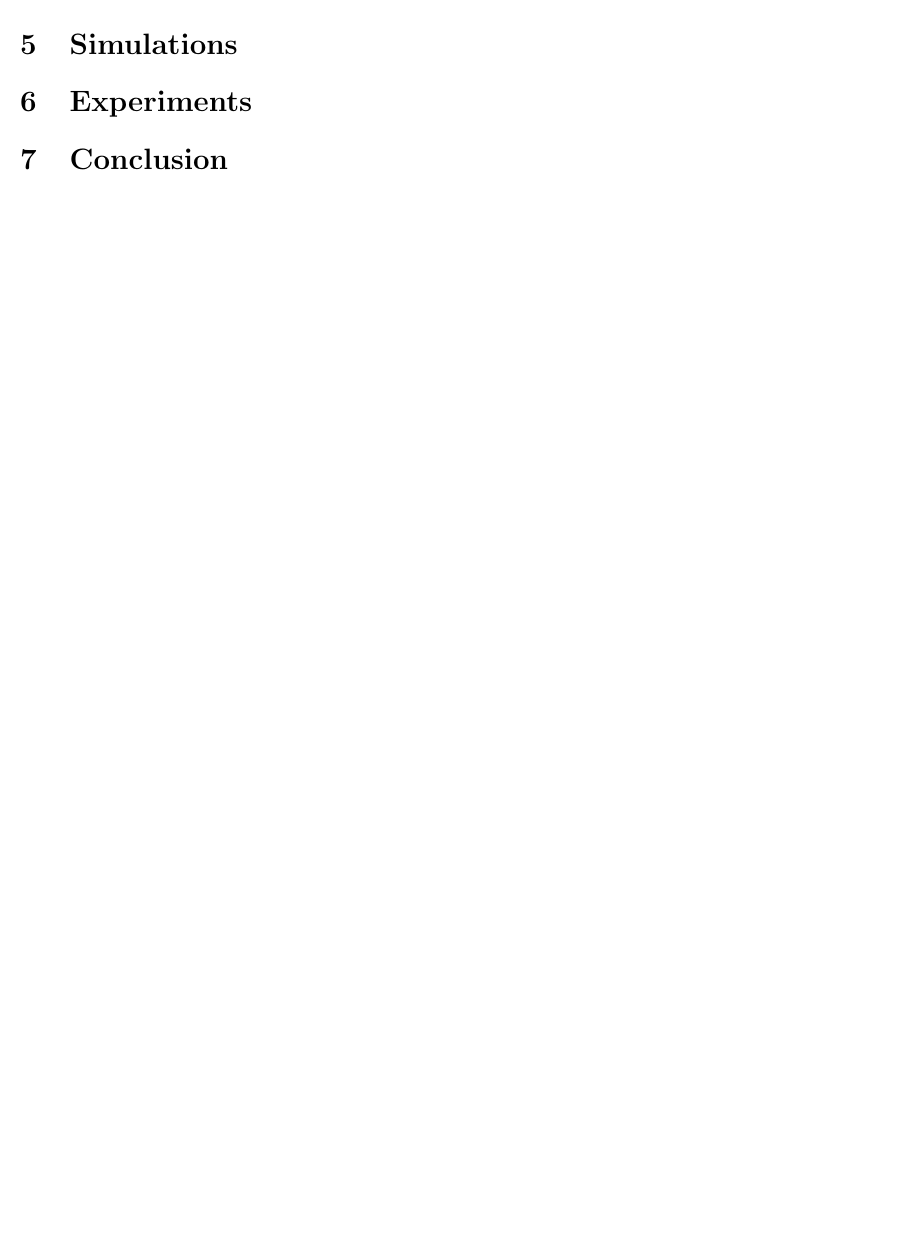
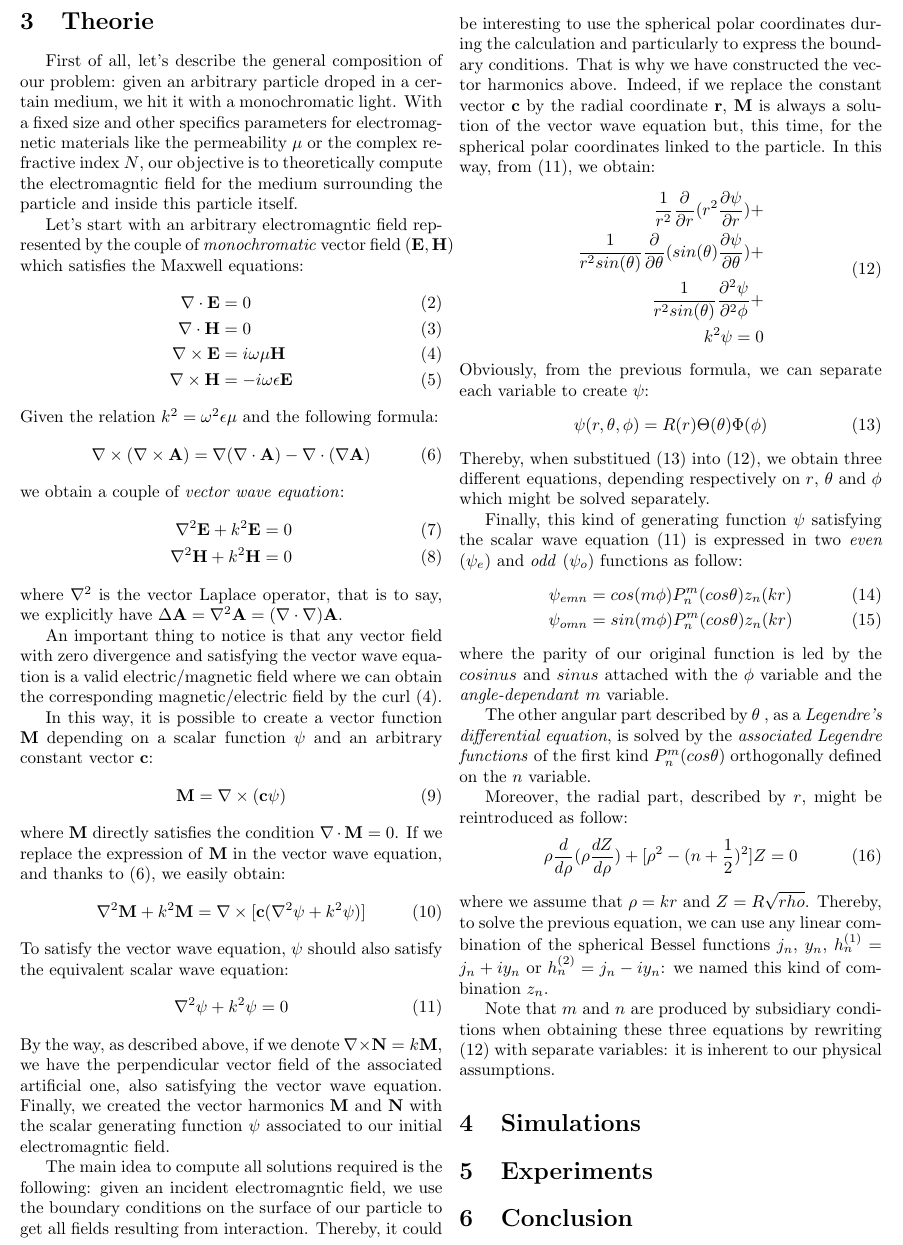
Before and after one commit to Gentil-N/particle-scattering, a LaTeX document (doc/report.tex): part of page 3 of 3, cut at the place of the change, the shorter picture padded with empty space. Compiled offline with pdfLaTeX.

Commit message:
update doc

```diff
--- a/doc/report.tex
+++ b/doc/report.tex
@@ -1,7 +1,8 @@
-\documentclass[12pt]{article}
+\documentclass{article}
 \usepackage[utf8]{inputenc}
 \usepackage{graphicx}
 \usepackage{amsmath}
+\usepackage{indentfirst}
 \usepackage[a4paper, total={7in, 10in}]{geometry}
 \graphicspath{ {./../res/} }
 
@@ -68,9 +71,75 @@ If you read this text, you will get no information. Really? Is there no informat
 
 \newpage
 
-\section{Introduction}
+\section{Theorie}
 
-\section{Theorie}
+First of all, let's describe the general composition of our problem: given an arbitrary particle droped in a certain medium, we hit it with a monochromatic light. With a fixed size and other specifics parameters for electromagnetic materials like the permeability $\mu$ or the complex refractive index $N$, our objective is to theoretically compute the electromagntic field for the medium surrounding the particle and inside this particle itself.
+
+Let's start with an arbitrary electromagntic field represented by the couple of \textit{monochromatic} vector field $(\textbf{E}, \textbf{H})$ which satisfies the Maxwell equations:
+\begin{align}
+\nabla \cdot \textbf{E} &= 0\\
+\nabla \cdot \textbf{H} &= 0\\
+\nabla \times \textbf{E} &= i\omega \mu \textbf{H} \label{eq:rot_e} \\
+\nabla \times \textbf{H} &= -i\omega \epsilon \textbf{E}
+\end{align}
+Given the relation $k^{2} = \omega ^{2}\epsilon \mu$ and the following formula:
+\begin{align}\label{eq:rot_rot_a}
+\nabla \times (\nabla \times \textbf{A}) = \nabla (\nabla \cdot \textbf{A}) - \nabla \cdot (\nabla \textbf{A})
+\end{align}
+we obtain a couple of \textit{vector wave equation}:
+\begin{align}
+\nabla ^{2} \textbf{E} + k^{2}\textbf{E}&=0\\
+\nabla ^{2} \textbf{H} + k^{2}\textbf{H}&=0
+\end{align}
+where $\nabla ^{2}$ is the vector Laplace operator, that is to say, we explicitly have $\Delta \textbf{A} = \nabla ^{2} \textbf{A} = (\nabla \cdot \nabla) \textbf{A}$.
+
+An important thing to notice is that any vector field with zero divergence and satisfying the vector wave equation is a valid electric/magnetic field where we can obtain the corresponding magnetic/electric field by the curl (\ref{eq:rot_e}).
+
+In this way, it is possible to create a vector function $\textbf{M}$ depending on a scalar function $\psi$ and an arbitrary constant vector $\textbf{c}$:
+\begin{align}
+\textbf{M} = \nabla \times (\textbf{c}\psi)
+\end{align}
+where \textbf{M} directly satisfies the condition $\nabla \cdot \textbf{M} = 0$. If we replace the expression of \textbf{M} in the vector wave equation, and thanks to (\ref{eq:rot_rot_a}), we easily obtain:
+\begin{align}
+\nabla ^{2} \textbf{M} + k^{2}\textbf{M} = \nabla \times [\textbf{c}(\nabla ^{2} \psi + k^{2}\psi)]
+\end{align}
+To satisfy the vector wave equation, $\psi$ should also satisfy the equivalent scalar wave equation:
+\begin{align}\label{eq:psi_wave_eq}
+\nabla ^{2} \psi + k^{2}\psi = 0
+\end{align}
+By the way, as described above, if we denote $\nabla \times \textbf{N} = k \textbf{M}$, we have the perpendicular vector field of the associated artificial one, also satisfying the vector wave equation. Finally, we created the vector harmonics $\textbf{M}$ and $\textbf{N}$ with the scalar generating function $\psi$ associated to our initial electromagntic field.
+
+The main idea to compute all solutions required is the following: given an incident electromagntic field, we use the boundary conditions on the surface of our particle to get all fields resulting from interaction. Thereby, it could be interesting to use the spherical polar coordinates during the calculation and particularly to express the boundary conditions. That is why we have constructed the vector harmonics above. Indeed, if we replace the constant vector $\textbf{c}$ by the radial coordinate $\textbf{r}$, $\textbf{M}$ is always a solution of the vector wave equation but, this time, for the spherical polar coordinates linked to the particle. In this way, from (\ref{eq:psi_wave_eq}), we obtain:
+\begin{equation}\label{eq:wave_sph}
+\begin{aligned}
+\frac{1}{r^{2}}\frac{\partial }{\partial r}(r^{2}\frac{\partial \psi}{\partial r}) + \\
+\frac{1}{r^{2}sin(\theta)}\frac{\partial }{\partial \theta}(sin(\theta)\frac{\partial \psi}{\partial \theta}) + \\
+\frac{1}{r^{2}sin(\theta)}\frac{\partial^{2} \psi}{\partial^{2} \phi} + \\
+k^{2}\psi = 0
+\end{aligned}
+\end{equation}
+Obviously, from the previous formula, we can separate each variable to create $\psi$:
+\begin{align}\label{eq:psi_r_t_p}
+\psi(r, \theta, \phi) = R(r)\Theta(\theta)\Phi(\phi)
+\end{align}
+Thereby, when substitued (\ref{eq:psi_r_t_p}) into (\ref{eq:wave_sph}), we obtain three different equations, depending respectively on $r$, $\theta$ and $\phi$ which might be solved separately.
+
+Finally, this kind of generating function $\psi$ satisfying the scalar wave equation (\ref{eq:psi_wave_eq}) is expressed in two \textit{even} ($\psi_{e}$) and \textit{odd} ($\psi_{o}$) functions as follow:
+\begin{align}
+\psi_{emn}&=cos(m\phi)P_{n}^{m}(cos\theta)z_{n}(kr)\\
+\psi_{omn}&=sin(m\phi)P_{n}^{m}(cos\theta)z_{n}(kr)
+\end{align}
+where the parity of our original function is led by the $cosinus$ and $sinus$ attached with the $\phi$ variable and the \textit{angle-dependant} $m$ variable.
+
+The other angular part described by $\theta$ , as a \textit{Legendre's differential equation}, is solved by the \textit{associated Legendre functions} of the first kind $P_{n}^{m}(cos\theta)$ orthogonally defined on the $n$ variable.
+
+Moreover, the radial part, described by $r$, might be reintroduced as follow:
+\begin{align}
+\rho\frac{d }{d\rho}(\rho\frac{d Z}{d\rho})+[\rho^{2}-(n+\frac{1}{2})^{2}]Z=0
+\end{align}
+where we assume that $\rho=kr$ and $Z=R\sqrt{rho}$. Thereby, to solve the previous equation, we can use any linear combination of the spherical Bessel functions $j_{n}$, $y_{n}$, $h^{(1)}_{n}=j_{n}+iy_{n}$ or $h^{(2)}_{n}=j_{n}-iy_{n}$: we named this kind of combination $z_{n}$.
+
+Note that $m$ and $n$ are produced by subsidiary conditions when obtaining these three equations by rewriting (\ref{eq:wave_sph}) with separate variables: it is inherent to our physical assumptions.
 
 \section{Simulations}
 
```
Also changed, not shown: doc/report.pdf, doc/report.tex (8 more changed lines), 2 other files.
